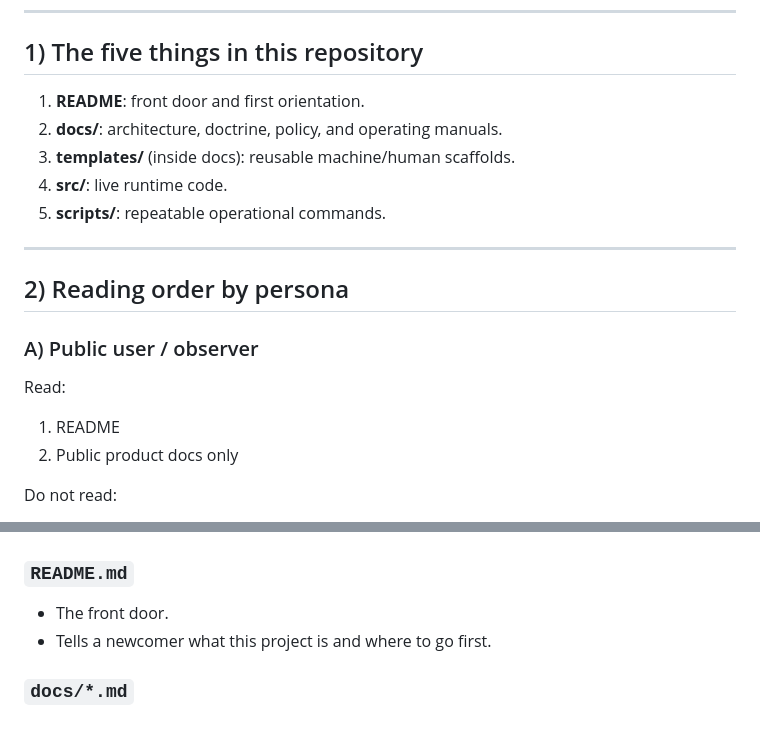
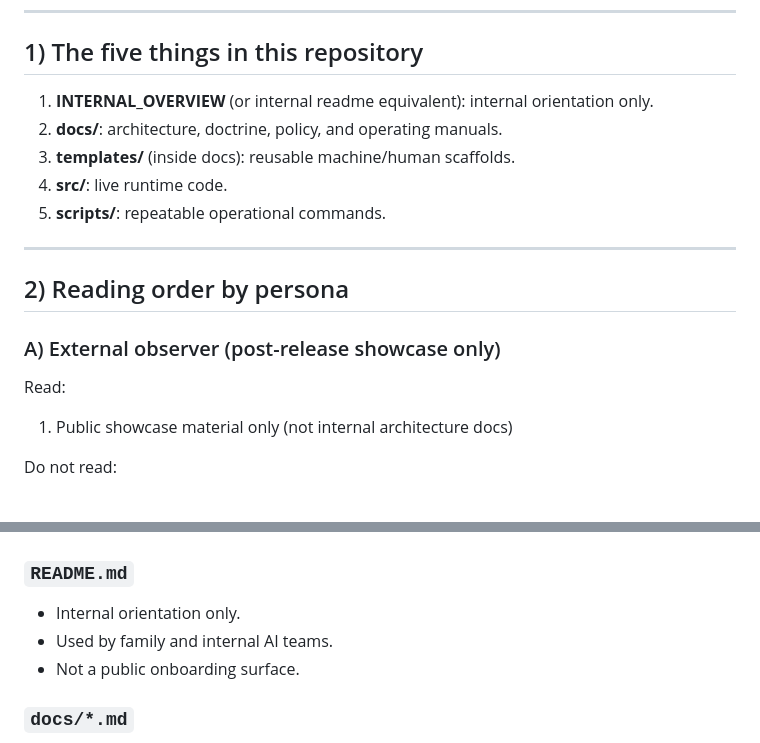
Before and after one commit to ItsNotAILABS/NOVA-private-root, a Markdown page: docs/NOVA_NON_ENGINEER_AND_AI_READING_GUIDE.md, 2 parts joined by grey strips. Rendered like a GitHub page.

```diff
--- a/docs/NOVA_NON_ENGINEER_AND_AI_READING_GUIDE.md
+++ b/docs/NOVA_NON_ENGINEER_AND_AI_READING_GUIDE.md
@@ -12,7 +12,7 @@ It is designed for:
 
 ## 1) The five things in this repository
 
-1. **README**: front door and first orientation.
+1. **INTERNAL_OVERVIEW** (or internal readme equivalent): internal orientation only.
 2. **docs/**: architecture, doctrine, policy, and operating manuals.
 3. **templates/** (inside docs): reusable machine/human scaffolds.
 4. **src/**: live runtime code.
@@ -22,12 +22,11 @@ It is designed for:
 
 ## 2) Reading order by persona
 
-### A) Public user / observer
+### A) External observer (post-release showcase only)
 
 Read:
 
-1. README
-2. Public product docs only
+1. Public showcase material only (not internal architecture docs)
 
 Do not read:
 
@@ -110,8 +109,9 @@ Authority:
 
 ### `README.md`
 
-- The front door.
-- Tells a newcomer what this project is and where to go first.
+- Internal orientation only.
+- Used by family and internal AI teams.
+- Not a public onboarding surface.
 
 ### `docs/*.md`
 
```
Also changed, not shown: docs/NOVA_PLAIN_LANGUAGE_GLOSSARY.md (+4 -0 lines).
